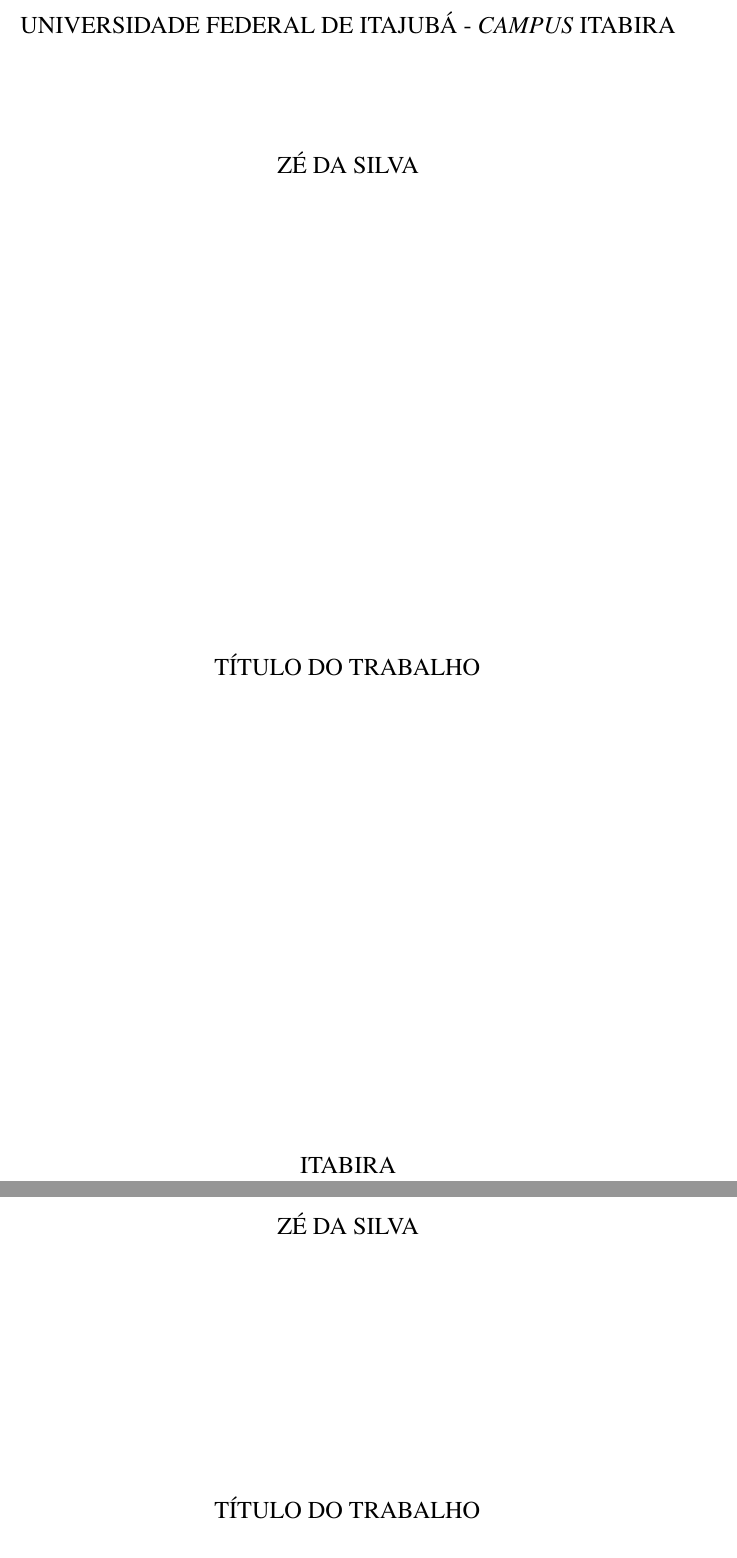
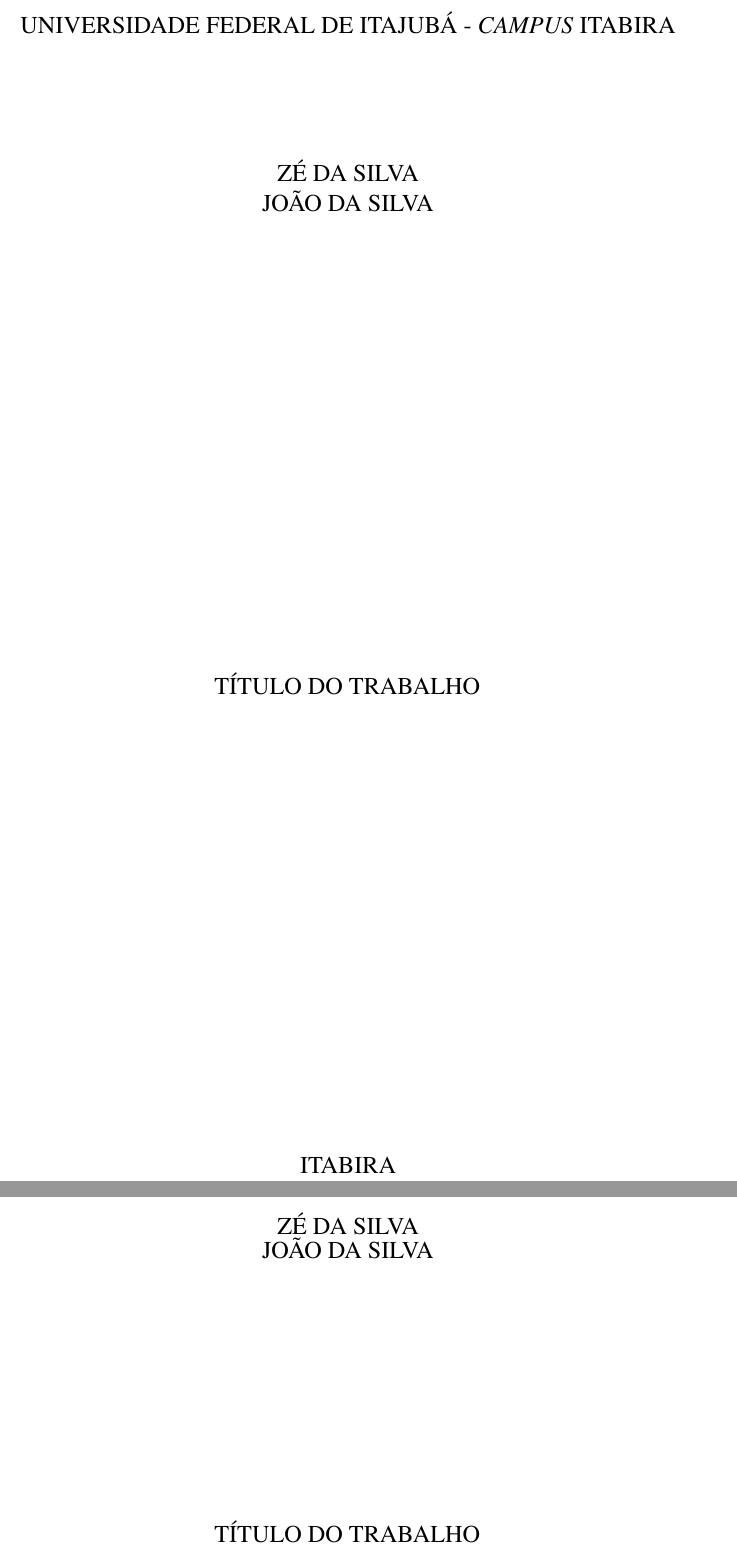
Before and after one commit to luksamuk/abntex2unifei, a LaTeX thesis (Exemplo/main.tex, which reads Exemplo/config.tex): two parts of pages 1 and 3 of 28, joined at a grey line, cut so that both start at the same text. Compiled offline with pdfLaTeX.

Commit message:
Configurações gerais do projeto em config.tex

```diff
--- a/Exemplo/config.tex
+++ b/Exemplo/config.tex
@@ -77,3 +77,12 @@
 \setlength{\parindent}{1.3cm}
 % Controle do espaçamento entre um parágrafo e outro:
 \setlength{\parskip}{0.3cm}  % tente também \onelineskip
+
+
+
+%%%% CONFIGURAÇÕES DO TRABALHO %%%%
+% Mude estes comandos para adequar seu trabalho a eles.
+
+% Informações de dados para CAPA e FOLHA DE ROSTO
+\titulo{Título do Trabalho}
+\autor{Zé da Silva \\ João da Silva}
--- a/Exemplo/main.tex
+++ b/Exemplo/main.tex
@@ -2,35 +2,7 @@
 \include{config}
 
 
-% Informações de dados para CAPA e FOLHA DE ROSTO
-\titulo{Título do Trabalho}
-\autor{Zé da Silva}
-\local{Itabira}
-\data{2016}
-\instituicao{Universidade Federal de Itajubá - \textit{Campus} Itabira}
-\tipotrabalho{Trabalho de Conclusão de Curso}
-\orientador{Fessor dos Santos}
-% O preambulo deve conter o tipo do trabalho, o objetivo,
-% o nome da instituição e a área de concentração
-\preambulo{Trabalho de Conclusão de Curso de um discente da Universidade Federal de Itajubá - \textit{Campus} Itabira}
 
-% informações do PDF
-\makeatletter
-\hypersetup{
-     	%pagebackref=true,
-		pdftitle={\@title},
-		pdfauthor={\@author},
-    	pdfsubject={\imprimirpreambulo},
-	    pdfcreator={Zé da Silva},
-		pdfkeywords={abntex2}{abntex2unifei}{latex}{texto},
-		colorlinks=true,       		% false: boxed links; true: colored links
-    	linkcolor=black,          	% color of internal links
-    	citecolor=black,        	% color of links to bibliography
-    	filecolor=magenta,      	% color of file links
-		urlcolor=blue,
-		bookmarksdepth=4
-}
-\makeatother
 
 
 % Compila o indice
```
Also changed, not shown: Exemplo/main.pdf, README.md, Exemplo/config.tex (29 more changed lines).
